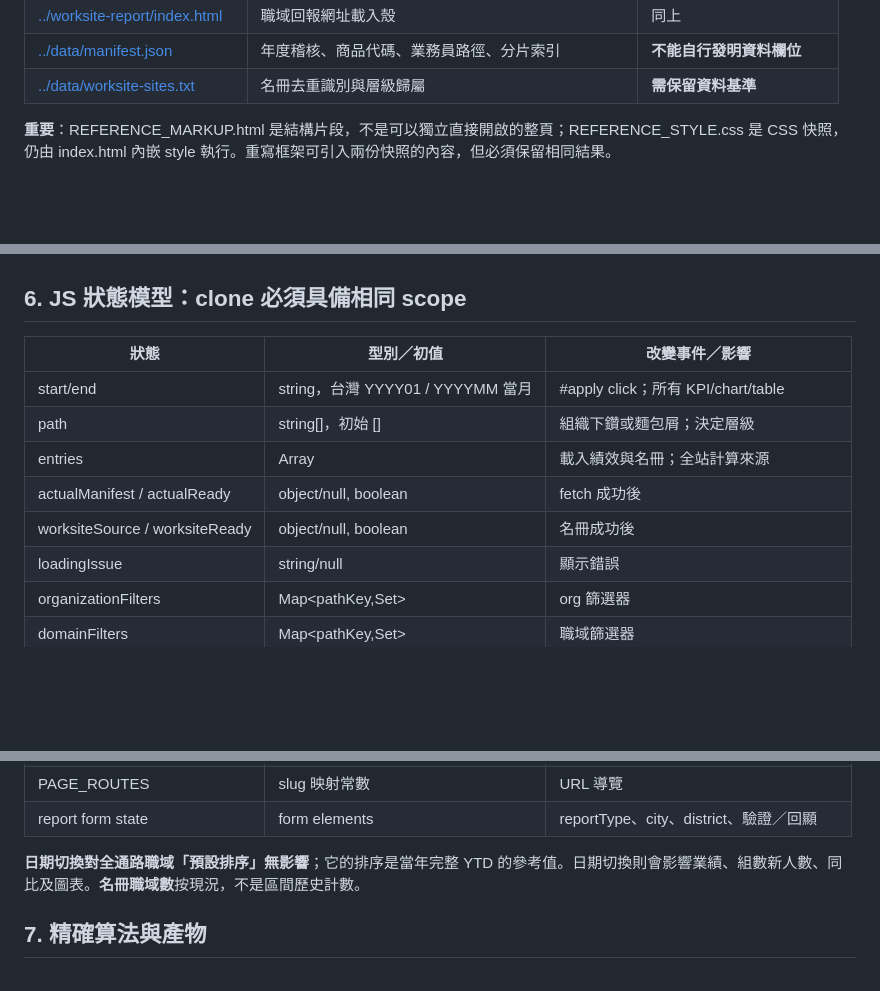
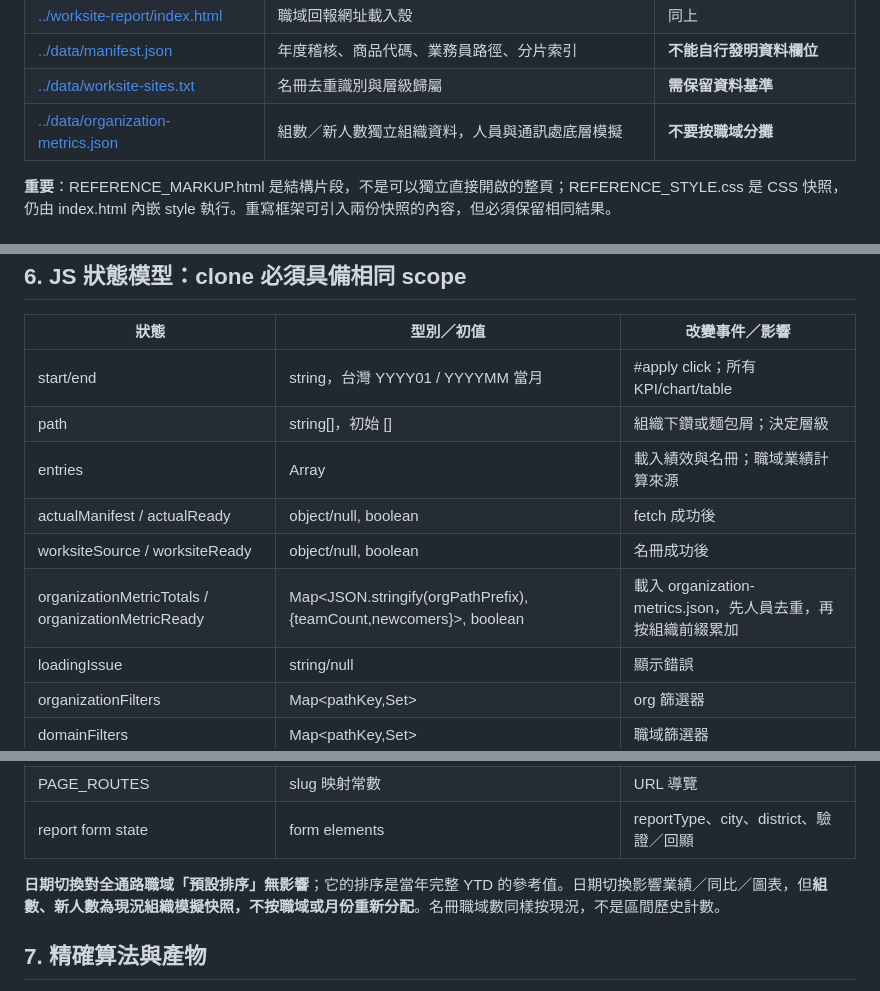
Before and after one commit to hub-google/WorkSite_KGI, a Markdown page: docs/IMPLEMENTATION_SPEC.md, 3 parts joined by grey strips. Rendered like a GitHub page; blank space fills up the shorter version.

```diff
--- a/docs/IMPLEMENTATION_SPEC.md
+++ b/docs/IMPLEMENTATION_SPEC.md
@@ -31,6 +31,7 @@
 | [../worksite-report/index.html](../worksite-report/index.html) | 職域回報網址載入殼 | 同上 |
 | [../data/manifest.json](../data/manifest.json) | 年度稽核、商品代碼、業務員路徑、分片索引 | **不能自行發明資料欄位** |
 | [../data/worksite-sites.txt](../data/worksite-sites.txt) | 名冊去重識別與層級歸屬 | **需保留資料基準** |
+| [../data/organization-metrics.json](../data/organization-metrics.json) | 組數／新人數獨立組織資料，人員與通訊處底層模擬 | **不要按職域分攤** |
 
 **重要**：REFERENCE_MARKUP.html 是結構片段，不是可以獨立直接開啟的整頁；REFERENCE_STYLE.css 是 CSS 快照，仍由 index.html 內嵌 style 執行。重寫框架可引入兩份快照的內容，但必須保留相同結果。
 
@@ -195,9 +212,10 @@ YOY 卡包含百分比 chip、去年灰色長條與今年藍色長條；空值
 |---|---|---|
 | start/end | string，台灣 YYYY01 / YYYYMM 當月 | #apply click；所有 KPI/chart/table |
 | path | string[]，初始 [] | 組織下鑽或麵包屑；決定層級 |
-| entries | Array<entry> | 載入績效與名冊；全站計算來源 |
+| entries | Array<entry> | 載入績效與名冊；職域業績計算來源 |
 | actualManifest / actualReady | object/null, boolean | fetch 成功後 |
 | worksiteSource / worksiteReady | object/null, boolean | 名冊成功後 |
+| organizationMetricTotals / organizationMetricReady | Map<JSON.stringify(orgPathPrefix),{teamCount,newcomers}>, boolean | 載入 organization-metrics.json，先人員去重，再按組織前綴累加 |
 | loadingIssue | string/null | 顯示錯誤 |
 | organizationFilters | Map<pathKey,Set<string>> | org 篩選器 |
 | domainFilters | Map<pathKey,Set<string>> | 職域篩選器 |
@@ -210,7 +228,7 @@ YOY 卡包含百分比 chip、去年灰色長條與今年藍色長條；空值
 | PAGE_ROUTES | slug 映射常數 | URL 導覽 |
 | report form state | form elements | reportType、city、district、驗證／回顯 |
 
-**日期切換對全通路職域「預設排序」無影響**；它的排序是當年完整 YTD 的參考值。日期切換則會影響業績、組數新人數、同比及圖表。**名冊職域數**按現況，不是區間歷史計數。
+**日期切換對全通路職域「預設排序」無影響**；它的排序是當年完整 YTD 的參考值。日期切換影響業績／同比／圖表，但**組數、新人數為現況組織模擬快照，不按職域或月份重新分配**。名冊職域數同樣按現況，不是區間歷史計數。
 
 ## 7. 精確算法與產物
 
```
Also changed, not shown: other parts of docs/IMPLEMENTATION_SPEC.md (+18 -2 lines).
